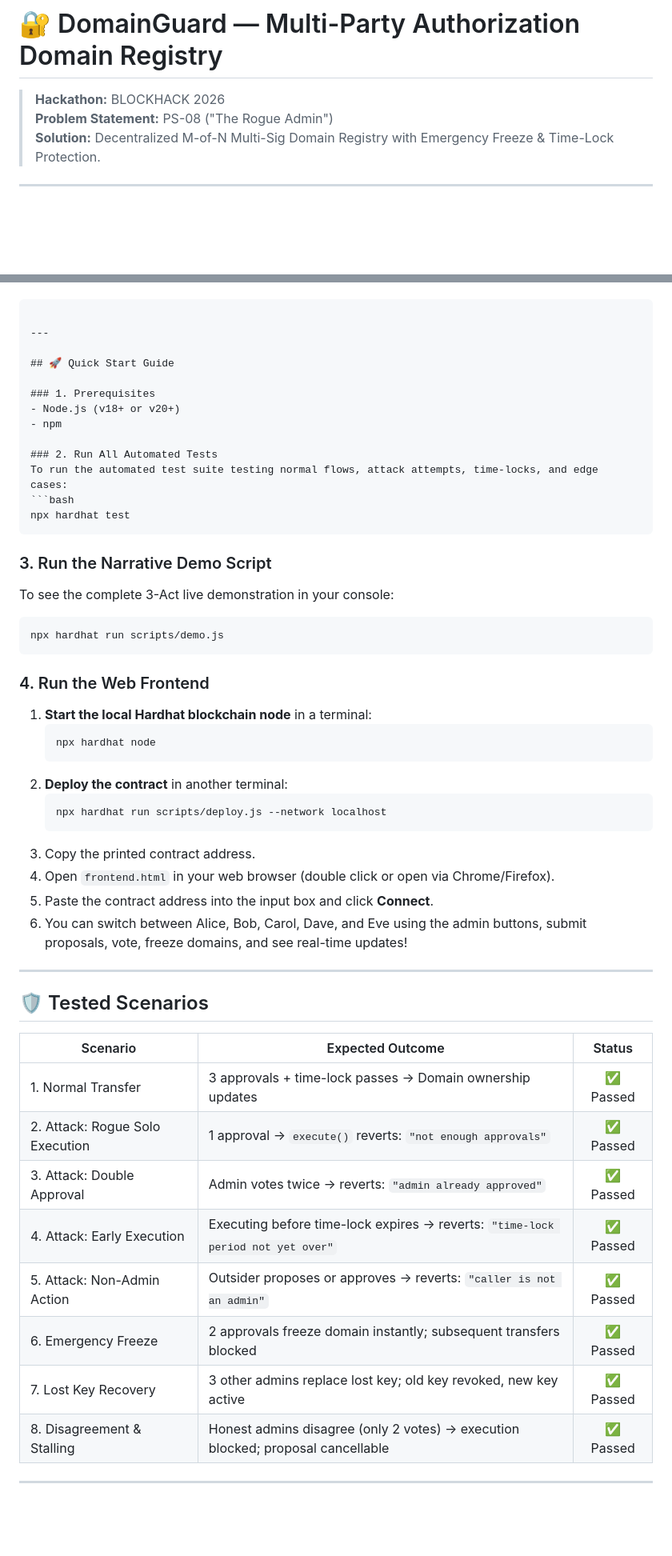
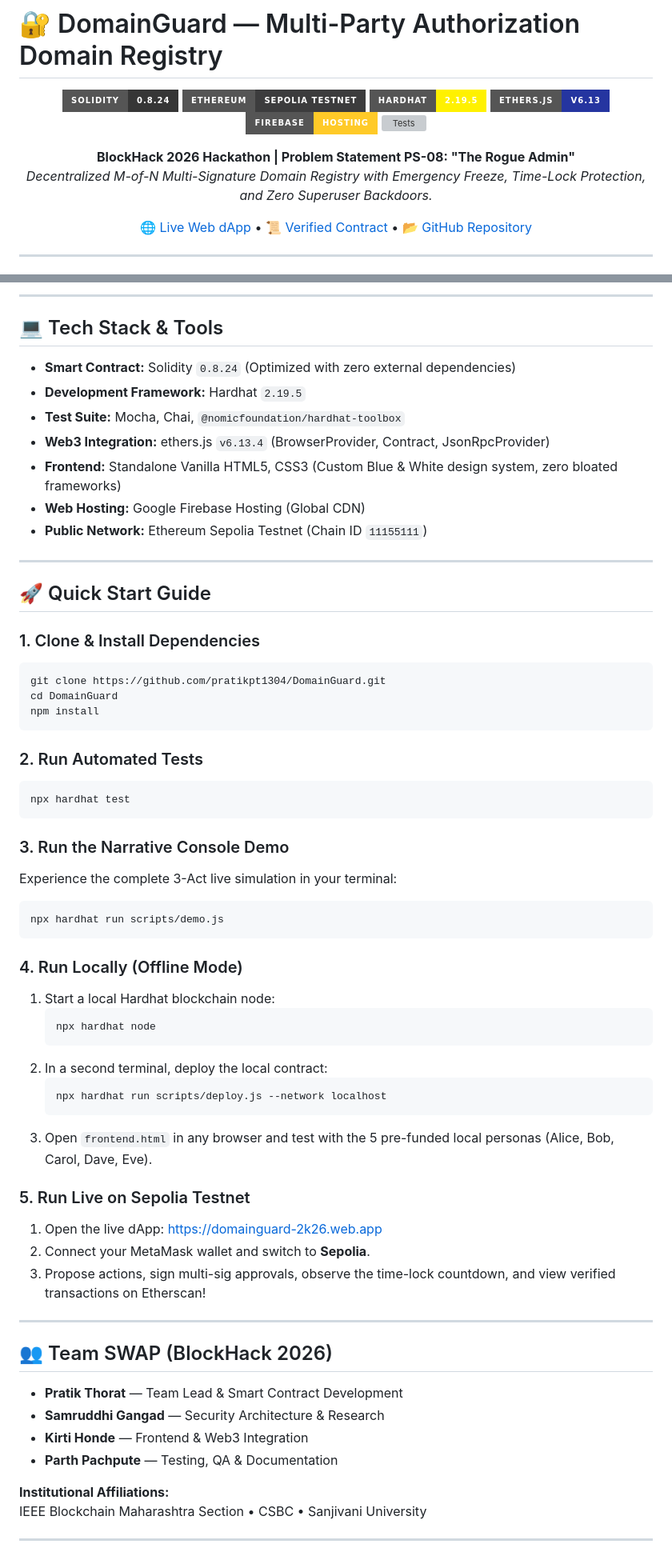
Before and after one commit to pratikpt1304/DomainGuard, a Markdown page: README.md, 2 parts joined by grey strips. Shown at 80% size. GitHub-like rendering; badges without logos; blank space fills up the shorter version; grey boxes are pictures that could not be loaded.

Commit message:
docs: upgrade README.md to production-grade hackathon documentation

````diff
--- a/README.md
+++ b/README.md
@@ -1,5 +1,16 @@
 # 🔐 DomainGuard — Multi-Party Authorization Domain Registry
 
-> **Hackathon:** BLOCKHACK 2026
-> **Problem Statement:** PS-08 ("The Rogue Admin")
-> **Solution:** Decentralized M-of-N Multi-Sig Domain Registry with Emergency Freeze & Time-Lock Protection.
+<div align="center">
+
+[![Solidity](https://img.shields.io/badge/Solidity-0.8.24-363636?style=for-the-badge&logo=solidity&logoColor=white)](https://soliditylang.org/)
+[![Ethereum](https://img.shields.io/badge/Ethereum-Sepolia%20Testnet-3C3C3D?style=for-the-badge&logo=ethereum&logoColor=white)](https://sepolia.etherscan.io/)
+[![Hardhat](https://img.shields.io/badge/Hardhat-2.19.5-FFF100?style=for-the-badge&logo=hardhat&logoColor=black)](https://hardhat.org/)
+[![Ethers.js](https://img.shields.io/badge/ethers.js-v6.13-2535A0?style=for-the-badge&logo=ethereum&logoColor=white)](https://docs.ethers.org/)
+[![Firebase](https://img.shields.io/badge/Firebase-Hosting-FFCA28?style=for-the-badge&logo=firebase&logoColor=black)](https://domainguard-2k26.web.app)
+[![Tests](https://img.shields.io/badge/Unit%20Tests-18%2F18%20Passing-brightgreen?style=for-the-badge)](test/DomainGuard.test.js)
+
+**BlockHack 2026 Hackathon | Problem Statement PS-08: "The Rogue Admin"**
+*Decentralized M-of-N Multi-Signature Domain Registry with Emergency Freeze, Time-Lock Protection, and Zero Superuser Backdoors.*
+
+[🌐 Live Web dApp](https://domainguard-2k26.web.app) • [📜 Verified Contract](https://sepolia.etherscan.io/address/0xca7af44C99e90a4FF4E9f2839F603E18B1cB38D7) • [📂 GitHub Repository](https://github.com/pratikpt1304/DomainGuard)
+
@@ -76,53 +157,64 @@ flowchart TD
+---
+
+## 💻 Tech Stack & Tools
+
+* **Smart Contract:** Solidity `0.8.24` (Optimized with zero external dependencies)
+* **Development Framework:** Hardhat `2.19.5`
+* **Test Suite:** Mocha, Chai, `@nomicfoundation/hardhat-toolbox`
+* **Web3 Integration:** ethers.js `v6.13.4` (BrowserProvider, Contract, JsonRpcProvider)
+* **Frontend:** Standalone Vanilla HTML5, CSS3 (Custom Blue & White design system, zero bloated frameworks)
+* **Web Hosting:** Google Firebase Hosting (Global CDN)
+* **Public Network:** Ethereum Sepolia Testnet (Chain ID `11155111`)
 
 ---
 
 ## 🚀 Quick Start Guide
 
-### 1. Prerequisites
-- Node.js (v18+ or v20+)
-- npm
+### 1. Clone & Install Dependencies
+```bash
+git clone https://github.com/pratikpt1304/DomainGuard.git
+cd DomainGuard
+npm install
+```
 
-### 2. Run All Automated Tests
-To run the automated test suite testing normal flows, attack attempts, time-locks, and edge cases:
+### 2. Run Automated Tests
 ```bash
 npx hardhat test
 ```
 
-### 3. Run the Narrative Demo Script
-To see the complete 3-Act live demonstration in your console:
+### 3. Run the Narrative Console Demo
+Experience the complete 3-Act live simulation in your terminal:
 ```bash
 npx hardhat run scripts/demo.js
 ```
 
-### 4. Run the Web Frontend
-
-1. **Start the local Hardhat blockchain node** in a terminal:
+### 4. Run Locally (Offline Mode)
+1. Start a local Hardhat blockchain node:
    ```bash
    npx hardhat node
    ```
-2. **Deploy the contract** in another terminal:
+2. In a second terminal, deploy the local contract:
    ```bash
    npx hardhat run scripts/deploy.js --network localhost
    ```
-3. Copy the printed contract address.
-4. Open `frontend.html` in your web browser (double click or open via Chrome/Firefox).
-5. Paste the contract address into the input box and click **Connect**.
-6. You can switch between Alice, Bob, Carol, Dave, and Eve using the admin buttons, submit proposals, vote, freeze domains, and see real-time updates!
+3. Open `frontend.html` in any browser and test with the 5 pre-funded local personas (Alice, Bob, Carol, Dave, Eve).
+
+### 5. Run Live on Sepolia Testnet
+1. Open the live dApp: [https://domainguard-2k26.web.app](https://domainguard-2k26.web.app)
+2. Connect your MetaMask wallet and switch to **Sepolia**.
+3. Propose actions, sign multi-sig approvals, observe the time-lock countdown, and view verified transactions on Etherscan!
 
 ---
 
-## 🛡️ Tested Scenarios
+## 👥 Team SWAP (BlockHack 2026)
 
-| Scenario | Expected Outcome | Status |
-|---|---|:---:|
-| 1. Normal Transfer | 3 approvals + time-lock passes → Domain ownership updates | ✅ Passed |
-| 2. Attack: Rogue Solo Execution | 1 approval → `execute()` reverts: `"not enough approvals"` | ✅ Passed |
-| 3. Attack: Double Approval | Admin votes twice → reverts: `"admin already approved"` | ✅ Passed |
-| 4. Attack: Early Execution | Executing before time-lock expires → reverts: `"time-lock period not yet over"` | ✅ Passed |
-| 5. Attack: Non-Admin Action | Outsider proposes or approves → reverts: `"caller is not an admin"` | ✅ Passed |
-| 6. Emergency Freeze | 2 approvals freeze domain instantly; subsequent transfers blocked | ✅ Passed |
-| 7. Lost Key Recovery | 3 other admins replace lost key; old key revoked, new key active | ✅ Passed |
-| 8. Disagreement & Stalling | Honest admins disagree (only 2 votes) → execution blocked; proposal cancellable | ✅ Passed |
+* **Pratik Thorat** — Team Lead & Smart Contract Development
+* **Samruddhi Gangad** — Security Architecture & Research
+* **Kirti Honde** — Frontend & Web3 Integration
+* **Parth Pachpute** — Testing, QA & Documentation
+
+**Institutional Affiliations:**
+IEEE Blockchain Maharashtra Section • CSBC • Sanjivani University
 
 ---
 
````
Also changed, not shown: other parts of README.md (+119 -120 lines).
